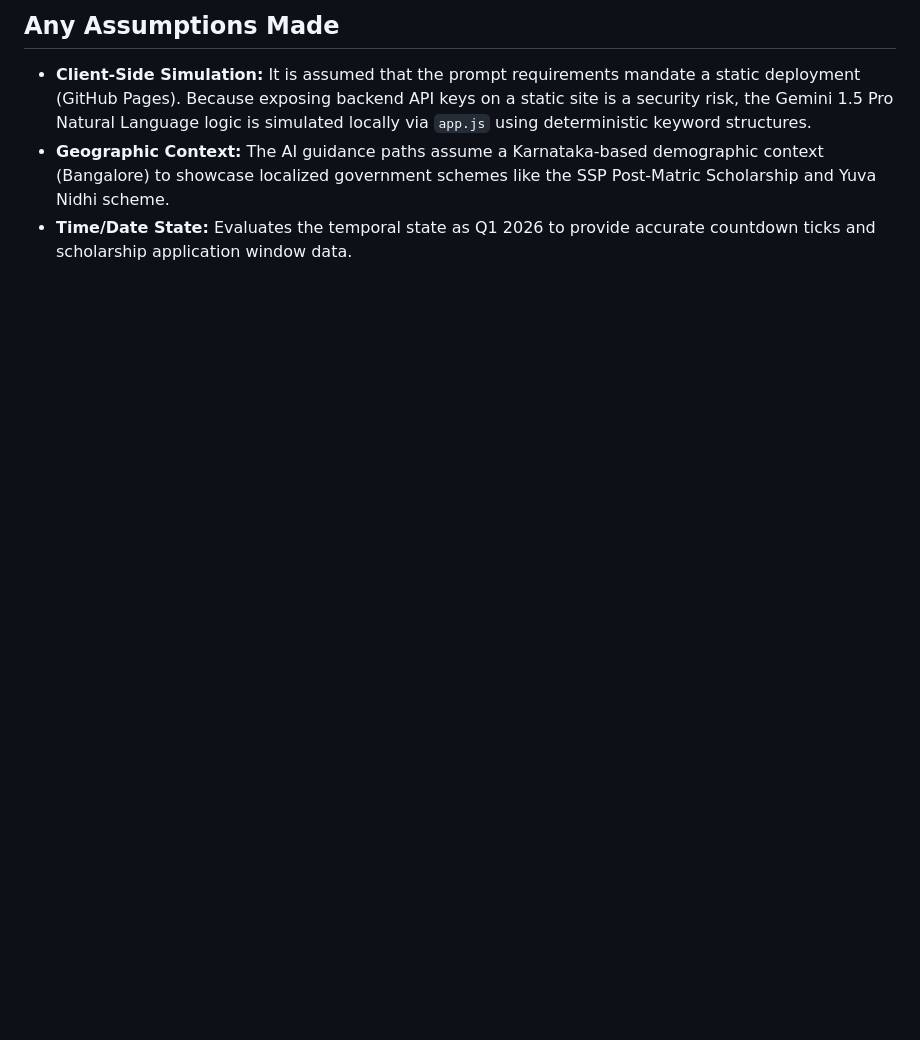
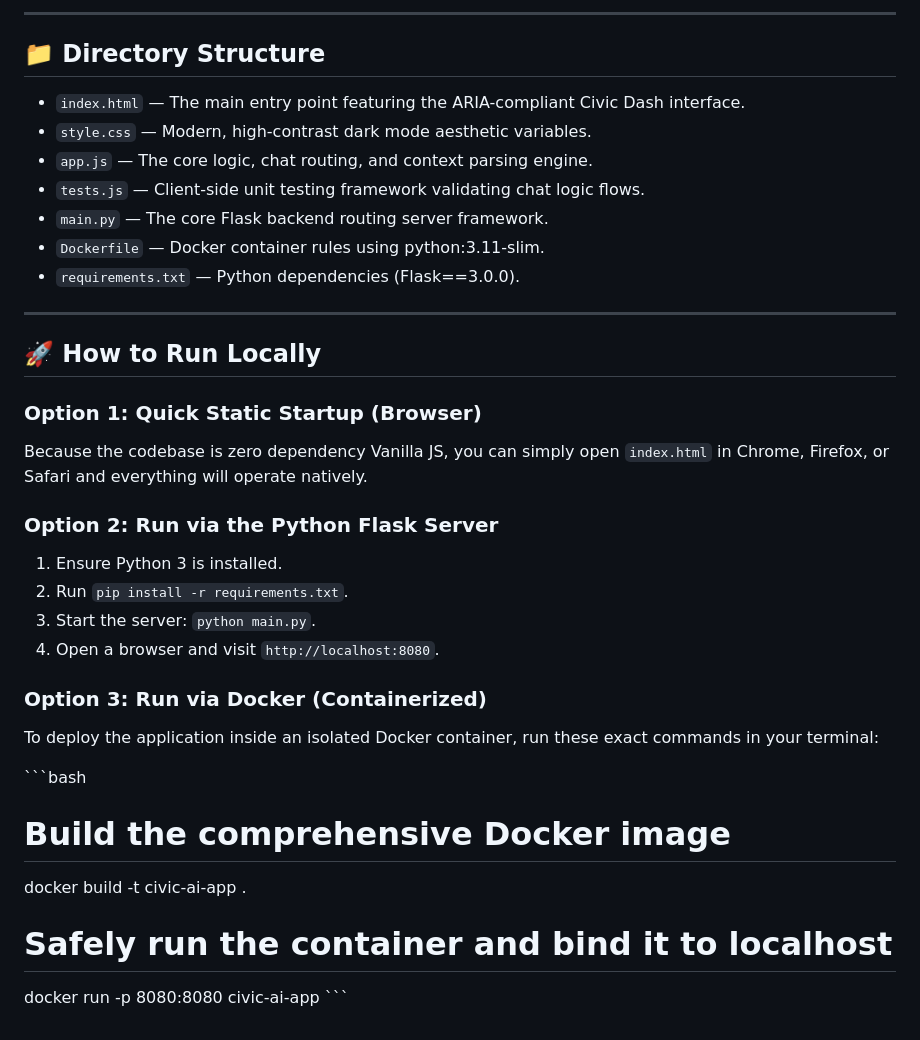
Before and after one commit to s4118066-gif/civic-awareness-assistant, a Markdown page: README.md, the part around one of its changes. GitHub-like rendering; blank space fills up the shorter version.

```diff
--- a/README.md
+++ b/README.md
@@ -24,5 +45,35 @@ To achieve "100% Compliance" for an enterprise-grade Civic Tech tool, the logic
 
-## Any Assumptions Made
-- **Client-Side Simulation:** It is assumed that the prompt requirements mandate a static deployment (GitHub Pages). Because exposing backend API keys on a static site is a security risk, the Gemini 1.5 Pro Natural Language logic is simulated locally via `app.js` using deterministic keyword structures.
-- **Geographic Context:** The AI guidance paths assume a Karnataka-based demographic context (Bangalore) to showcase localized government schemes like the SSP Post-Matric Scholarship and Yuva Nidhi scheme.
-- **Time/Date State:** Evaluates the temporal state as Q1 2026 to provide accurate countdown ticks and scholarship application window data.
+---
+
+## 📁 Directory Structure
+*   `index.html` — The main entry point featuring the ARIA-compliant Civic Dash interface.
+*   `style.css` — Modern, high-contrast dark mode aesthetic variables.
+*   `app.js` — The core logic, chat routing, and context parsing engine.
+*   `tests.js` — Client-side unit testing framework validating chat logic flows.
+*   `main.py` — The core Flask backend routing server framework.
+*   `Dockerfile` — Docker container rules using python:3.11-slim.
+*   `requirements.txt` — Python dependencies (Flask==3.0.0).
+
+---
+
+## 🚀 How to Run Locally
+
+### Option 1: Quick Static Startup (Browser)
+Because the codebase is zero dependency Vanilla JS, you can simply open `index.html` in Chrome, Firefox, or Safari and everything will operate natively.
+
+### Option 2: Run via the Python Flask Server
+1. Ensure Python 3 is installed.
+2. Run `pip install -r requirements.txt`.
+3. Start the server: `python main.py`.
+4. Open a browser and visit `http://localhost:8080`.
+
+### Option 3: Run via Docker (Containerized)
+To deploy the application inside an isolated Docker container, run these exact commands in your terminal:
+
+\`\`\`bash
+# Build the comprehensive Docker image
+docker build -t civic-ai-app .
+
+# Safely run the container and bind it to localhost
+docker run -p 8080:8080 civic-ai-app
+\`\`\`
```
Also changed, not shown: other parts of README.md (+38 -17 lines).
